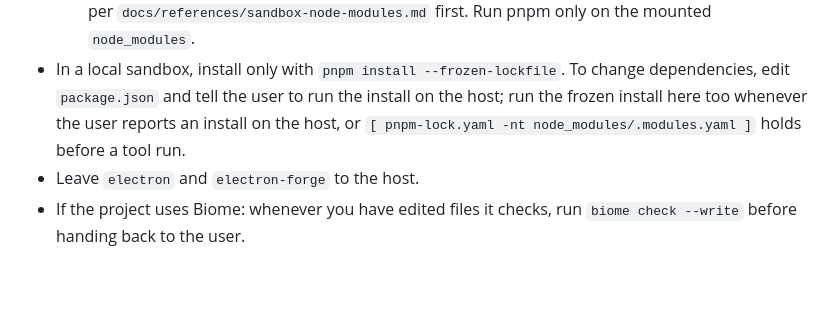
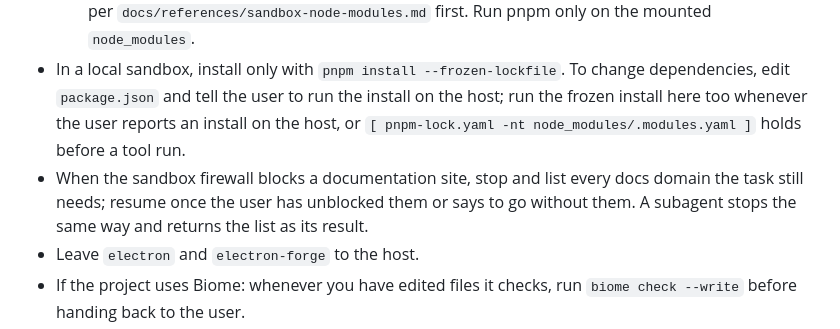
Before and after one commit to Lemao81/steady-chime, a Markdown page: CLAUDE.md, the part around the change. Rendered like a GitHub page; blank space fills up the shorter version.

Commit message:
Stop on firewall-blocked documentation sites
Working around a blocked docs site leaves findings resting on weaker
sources, while unblocking it takes the user seconds. A subagent cannot
ask, so it returns the list of domains instead.

Co-Authored-By: Claude Opus 5.5 <noreply@anthropic.com>

```diff
--- a/CLAUDE.md
+++ b/CLAUDE.md
@@ -15,6 +15,7 @@ This file is shared across projects. Apart from current project descriptions, an
     - Cloud session (`CLAUDE_CODE_REMOTE=true`) → read `docs/references/cloud-session.md` first.
     - Local sandbox (`SANDBOX_NAME` set) → tools run from its own Linux `node_modules`, bind-mounted over the repo's shared one. Check `mountpoint -q node_modules`; when it fails, set the sandbox up per `docs/references/sandbox-node-modules.md` first. Run pnpm only on the mounted `node_modules`.
 - In a local sandbox, install only with `pnpm install --frozen-lockfile`. To change dependencies, edit `package.json` and tell the user to run the install on the host; run the frozen install here too whenever the user reports an install on the host, or `[ pnpm-lock.yaml -nt node_modules/.modules.yaml ]` holds before a tool run.
+- When the sandbox firewall blocks a documentation site, stop and list every docs domain the task still needs; resume once the user has unblocked them or says to go without them. A subagent stops the same way and returns the list as its result.
 - Leave `electron` and `electron-forge` to the host.
 - If the project uses Biome: whenever you have edited files it checks, run `biome check --write` before handing back to the user.
 - Fix every finding a check reports, whether from your own run or a failed pre-commit hook, in the code; after a hook failure, re-stage and retry the commit. Ask first before a suppression comment, a linter config change, `--no-verify`, a fix that changes behaviour, or an edit to files outside the commit.
```
